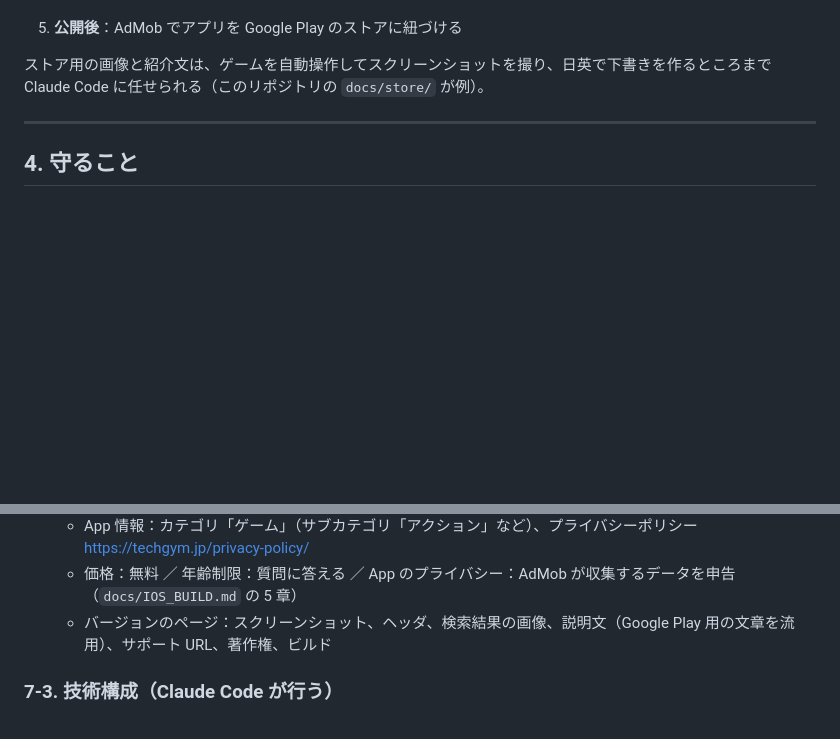
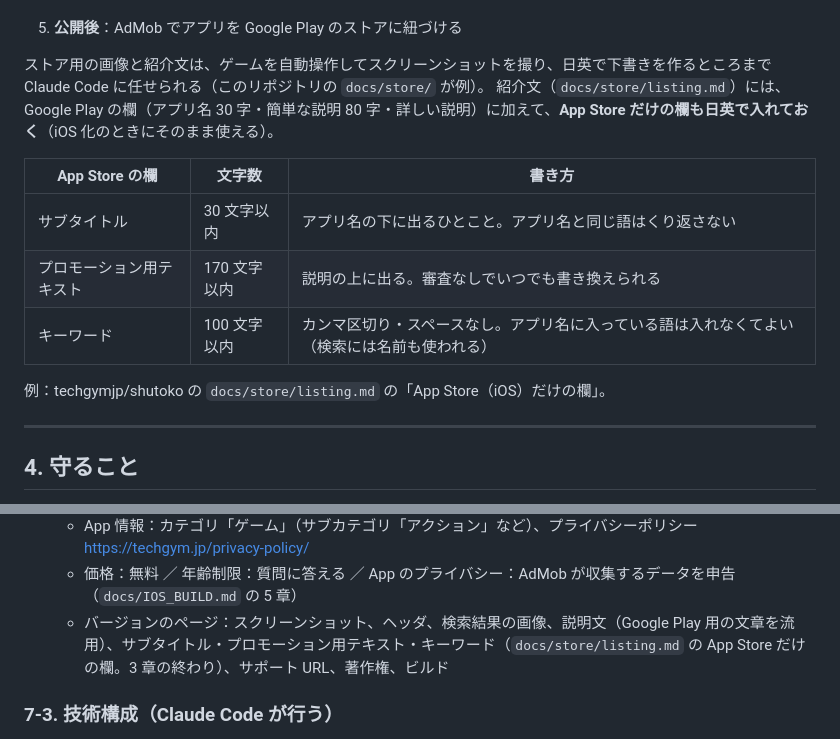
Before and after one commit to techgymjp/jet-fighter, a Markdown page: docs/ANDROID_PORTING.md, 2 parts joined by grey strips. GitHub-like rendering; blank space fills up the shorter version.

Commit message:
紹介文に App Store のサブタイトル・プロモーション用テキスト・キーワードも入れることを追記
Co-Authored-By: Claude Opus 5.5 <noreply@anthropic.com>
Claude-Session: https://claude.ai/code/session_013AxyqFvDJSbtQ1KRFuJUCH

```diff
--- a/docs/ANDROID_PORTING.md
+++ b/docs/ANDROID_PORTING.md
@@ -170,6 +170,15 @@ JET STRIKE（このリポジトリ）で、Web ゲームを Android アプリに
 5. **公開後**：AdMob でアプリを Google Play のストアに紐づける
 
 ストア用の画像と紹介文は、ゲームを自動操作してスクリーンショットを撮り、日英で下書きを作るところまで Claude Code に任せられる（このリポジトリの `docs/store/` が例）。
+紹介文（`docs/store/listing.md`）には、Google Play の欄（アプリ名 30 字・簡単な説明 80 字・詳しい説明）に加えて、**App Store だけの欄も日英で入れておく**（iOS 化のときにそのまま使える）。
+
+| App Store の欄 | 文字数 | 書き方 |
+| --- | --- | --- |
+| サブタイトル | 30 文字以内 | アプリ名の下に出るひとこと。アプリ名と同じ語はくり返さない |
+| プロモーション用テキスト | 170 文字以内 | 説明の上に出る。審査なしでいつでも書き換えられる |
+| キーワード | 100 文字以内 | カンマ区切り・スペースなし。アプリ名に入っている語は入れなくてよい（検索には名前も使われる） |
+
+例：techgymjp/shutoko の `docs/store/listing.md` の「App Store（iOS）だけの欄」。
 
 ---
 
@@ -245,7 +254,7 @@ JET STRIKE の iOS 版で行ったことです。Android 版ができていれ
 4. **App Store Connect の入力**
    - App 情報：カテゴリ「ゲーム」（サブカテゴリ「アクション」など）、プライバシーポリシー https://techgym.jp/privacy-policy/
    - 価格：無料 ／ 年齢制限：質問に答える ／ App のプライバシー：AdMob が収集するデータを申告（`docs/IOS_BUILD.md` の 5 章）
-   - バージョンのページ：スクリーンショット、ヘッダ、検索結果の画像、説明文（Google Play 用の文章を流用）、サポート URL、著作権、ビルド
+   - バージョンのページ：スクリーンショット、ヘッダ、検索結果の画像、説明文（Google Play 用の文章を流用）、サブタイトル・プロモーション用テキスト・キーワード（`docs/store/listing.md` の App Store だけの欄。3 章の終わり）、サポート URL、著作権、ビルド
 
 ### 7-3. 技術構成（Claude Code が行う）
 
```
